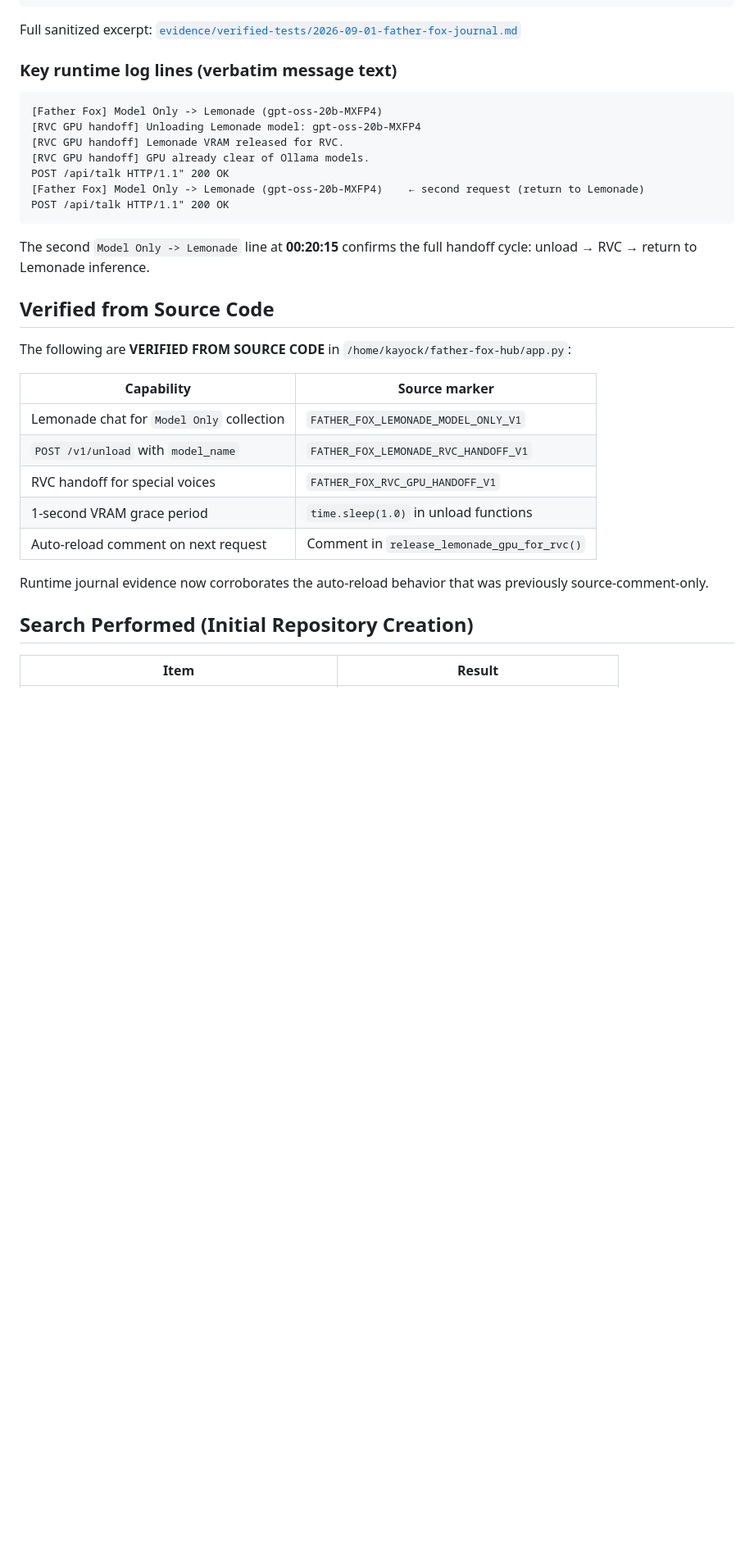
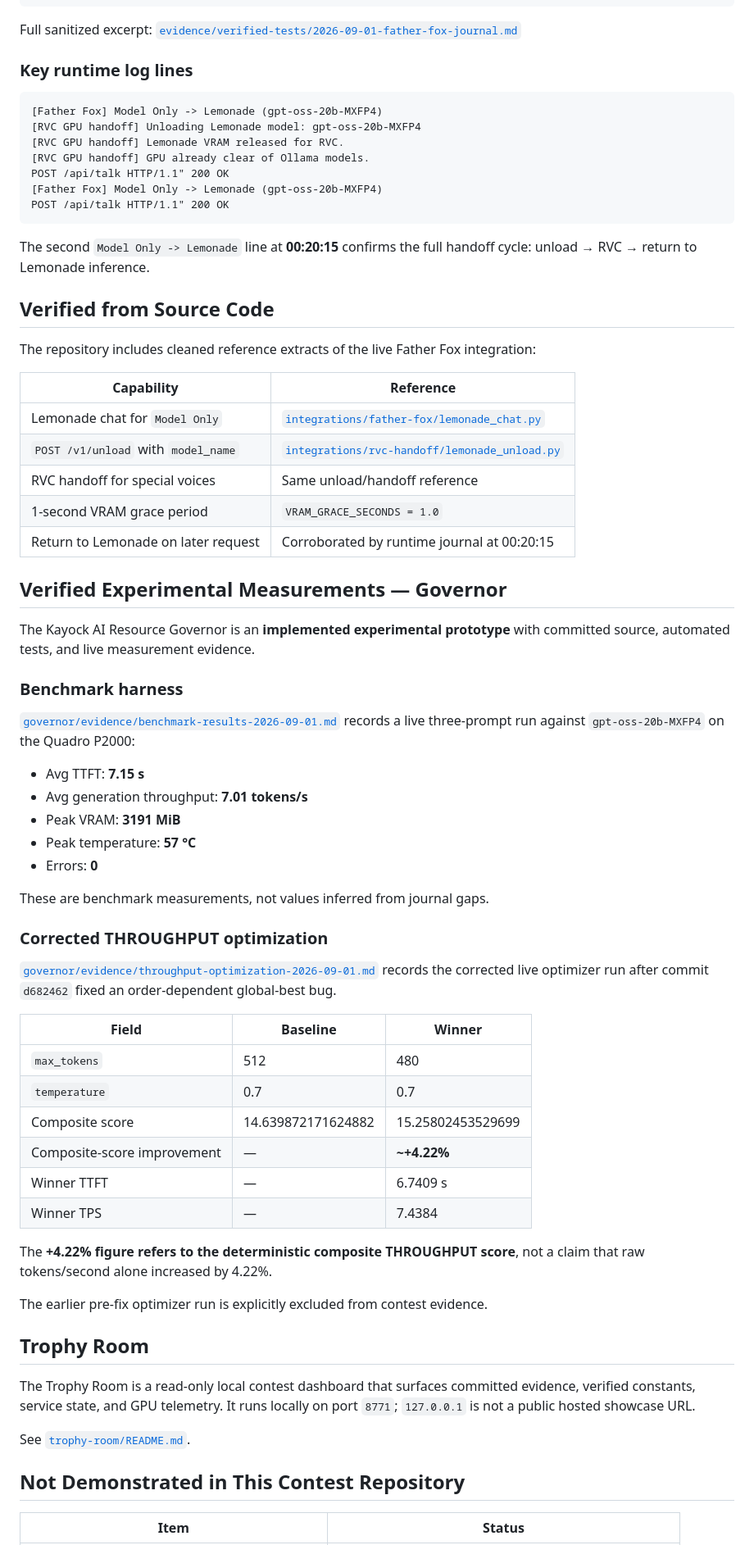
Before and after one commit to kayock/kayock-shared-local-ai, a Markdown page: docs/contest-evidence.md, the part around one of its changes. Shown at 82% size. GitHub-like rendering; blank space fills up the shorter version.

Commit message:
Refresh contest evidence status

````diff
--- a/docs/contest-evidence.md
+++ b/docs/contest-evidence.md
@@ -23,7 +24,7 @@ journalctl -u father-fox-voice.service \
 
 Full sanitized excerpt: [`evidence/verified-tests/2026-09-01-father-fox-journal.md`](../evidence/verified-tests/2026-09-01-father-fox-journal.md)
 
-### Key runtime log lines (verbatim message text)
+### Key runtime log lines
 
 ```
 [Father Fox] Model Only -> Lemonade (gpt-oss-20b-MXFP4)
@@ -31,7 +32,7 @@ Full sanitized excerpt: [`evidence/verified-tests/2026-09-01-father-fox-journal.
 [RVC GPU handoff] Lemonade VRAM released for RVC.
 [RVC GPU handoff] GPU already clear of Ollama models.
 POST /api/talk HTTP/1.1" 200 OK
-[Father Fox] Model Only -> Lemonade (gpt-oss-20b-MXFP4)    ← second request (return to Lemonade)
+[Father Fox] Model Only -> Lemonade (gpt-oss-20b-MXFP4)
 POST /api/talk HTTP/1.1" 200 OK
 ```
 
@@ -39,19 +40,56 @@ The second `Model Only -> Lemonade` line at **00:20:15** confirms the full hando
 
 ## Verified from Source Code
 
-The following are **VERIFIED FROM SOURCE CODE** in `/home/kayock/father-fox-hub/app.py`:
+The repository includes cleaned reference extracts of the live Father Fox integration:
 
-| Capability | Source marker |
-|------------|---------------|
-| Lemonade chat for `Model Only` collection | `FATHER_FOX_LEMONADE_MODEL_ONLY_V1` |
-| `POST /v1/unload` with `model_name` | `FATHER_FOX_LEMONADE_RVC_HANDOFF_V1` |
-| RVC handoff for special voices | `FATHER_FOX_RVC_GPU_HANDOFF_V1` |
-| 1-second VRAM grace period | `time.sleep(1.0)` in unload functions |
-| Auto-reload comment on next request | Comment in `release_lemonade_gpu_for_rvc()` |
+| Capability | Reference |
+|------------|-----------|
+| Lemonade chat for `Model Only` | [`integrations/father-fox/lemonade_chat.py`](../integrations/father-fox/lemonade_chat.py) |
+| `POST /v1/unload` with `model_name` | [`integrations/rvc-handoff/lemonade_unload.py`](../integrations/rvc-handoff/lemonade_unload.py) |
+| RVC handoff for special voices | Same unload/handoff reference |
+| 1-second VRAM grace period | `VRAM_GRACE_SECONDS = 1.0` |
+| Return to Lemonade on later request | Corroborated by runtime journal at 00:20:15 |
 
-Runtime journal evidence now corroborates the auto-reload behavior that was previously source-comment-only.
+## Verified Experimental Measurements — Governor
 
-## Search Performed (Initial Repository Creation)
+The Kayock AI Resource Governor is an **implemented experimental prototype** with committed source, automated tests, and live measurement evidence.
 
-| Item | Result |
+### Benchmark harness
+
+[`governor/evidence/benchmark-results-2026-09-01.md`](../governor/evidence/benchmark-results-2026-09-01.md) records a live three-prompt run against `gpt-oss-20b-MXFP4` on the Quadro P2000:
+
+- Avg TTFT: **7.15 s**
+- Avg generation throughput: **7.01 tokens/s**
+- Peak VRAM: **3191 MiB**
+- Peak temperature: **57 °C**
+- Errors: **0**
+
+These are benchmark measurements, not values inferred from journal gaps.
+
+### Corrected THROUGHPUT optimization
+
+[`governor/evidence/throughput-optimization-2026-09-01.md`](../governor/evidence/throughput-optimization-2026-09-01.md) records the corrected live optimizer run after commit `d682462` fixed an order-dependent global-best bug.
+
+| Field | Baseline | Winner |
+|-------|----------|--------|
+| `max_tokens` | 512 | 480 |
+| `temperature` | 0.7 | 0.7 |
+| Composite score | 14.639872171624882 | 15.25802453529699 |
+| Composite-score improvement | — | **~+4.22%** |
+| Winner TTFT | — | 6.7409 s |
+| Winner TPS | — | 7.4384 |
+
+The **+4.22% figure refers to the deterministic composite THROUGHPUT score**, not a claim that raw tokens/second alone increased by 4.22%.
+
+The earlier pre-fix optimizer run is explicitly excluded from contest evidence.
+
+## Trophy Room
+
+The Trophy Room is a read-only local contest dashboard that surfaces committed evidence, verified constants, service state, and GPU telemetry. It runs locally on port `8771`; `127.0.0.1` is not a public hosted showcase URL.
+
+See [`trophy-room/README.md`](../trophy-room/README.md).
+
+## Not Demonstrated in This Contest Repository
+
+| Item | Status |
 |------|--------|
````
Also changed, not shown: other parts of docs/contest-evidence.md (+11 -22 lines).
